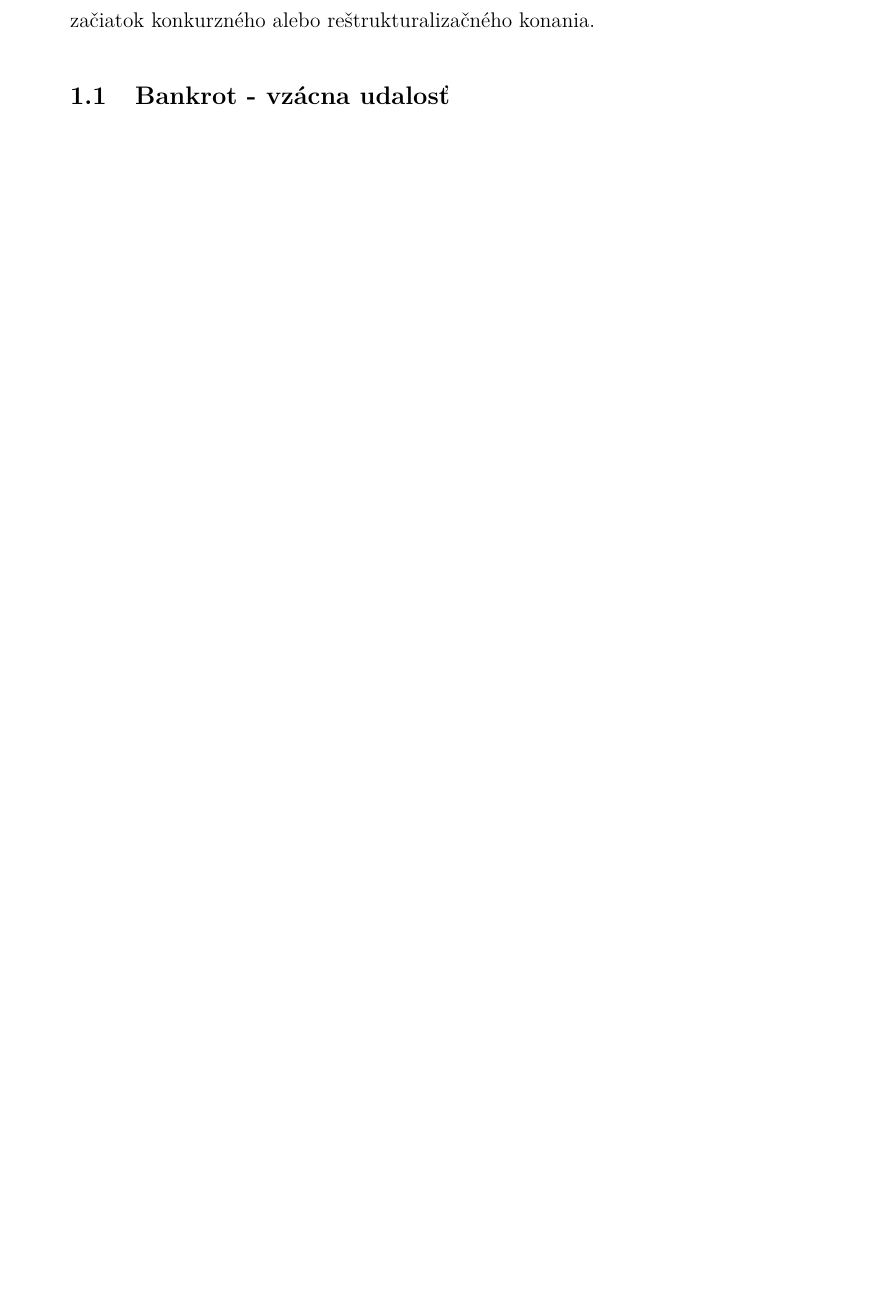
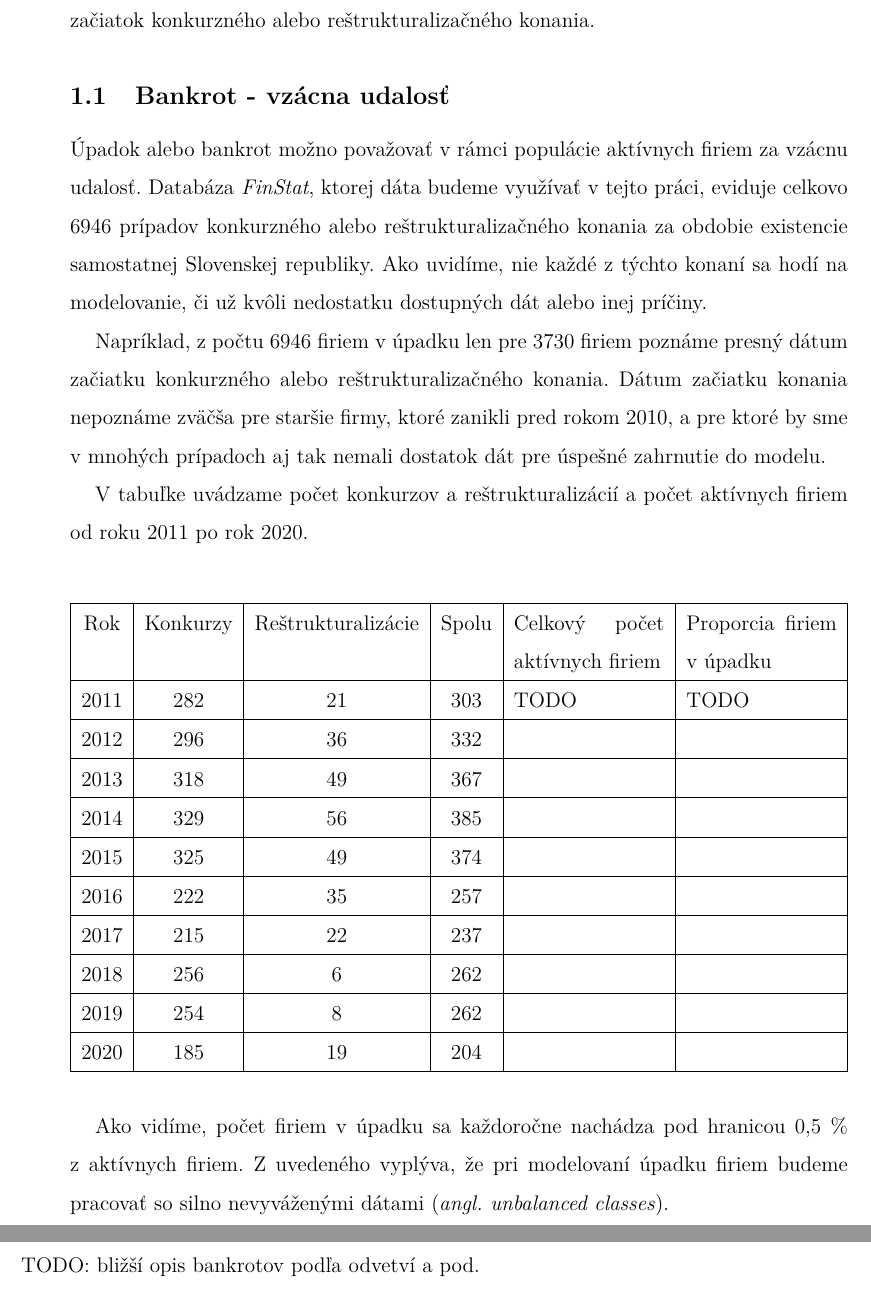
Before and after one commit to druskacik/master-thesis-latex, a LaTeX thesis (master_thesis.tex, which reads 07 kap1.tex): part of page 8 of 13 before the commit and two parts of pages 8 and 9 of 14 after it, the two joined at a grey line, cut so that both start at the same text, the shorter picture padded with empty space. Compiled offline with LaTeX, dvips and Ghostscript.

Commit message:
bankrot na slovensku

```diff
--- a/07 kap1.tex
+++ b/07 kap1.tex
@@ -34,3 +34,47 @@ Spoločným znakom konkurzu a reštrukturalizácie je skutočnosť, že dlžník
 Pre účely tejto práce budeme \emph{bankrotom} rozumieť začiatok konkurzného alebo reštrukturalizačného konania.
 
 \subsection{Bankrot - vzácna udalosť}
+
+Úpadok alebo bankrot možno považovať v rámci populácie aktívnych firiem za vzácnu udalosť.
+Databáza \emph{FinStat}, ktorej dáta budeme využívať v tejto práci, eviduje celkovo 6946 prípadov konkurzného alebo reštrukturalizačného konania za obdobie existencie samostatnej Slovenskej republiky.
+Ako uvidíme, nie každé z týchto konaní sa hodí na modelovanie, či už kvôli nedostatku dostupných dát alebo inej príčiny.
+
+Napríklad, z počtu 6946 firiem v úpadku len pre 3730 firiem poznáme presný dátum začiatku konkurzného alebo reštrukturalizačného konania.
+Dátum začiatku konania nepoznáme zväčša pre staršie firmy, ktoré zanikli pred rokom 2010, a pre ktoré by sme v mnohých prípadoch aj tak nemali dostatok dát pre úspešné zahrnutie do modelu.
+
+V tabuľke uvádzame počet konkurzov a reštrukturalizácií a počet aktívnych firiem od roku 2011 po rok 2020.
+
+\begin{center}
+    \begin{tabular}{ |c|c|c|c|p{3cm}|p{3cm}| }
+        \hline
+        Rok & Konkurzy & Reštrukturalizácie & Spolu & Celkový počet aktívnych firiem & Proporcia firiem v úpadku \\
+        \hline
+        2011 & 282 & 21 & 303 & TODO & TODO \\
+        \hline
+        2012 & 296 & 36 & 332 & & \\
+        \hline
+        2013 & 318 & 49 & 367 & & \\
+        \hline
+        2014 & 329 & 56 & 385 & & \\
+        \hline
+        2015 & 325 & 49 & 374 & & \\
+        \hline
+        2016 & 222 & 35 & 257 & & \\
+        \hline
+        2017 & 215 & 22 & 237 & & \\
+        \hline
+        2018 & 256 & 6 & 262 & & \\
+        \hline
+        2019 & 254 & 8 & 262 & & \\
+        % pozn: v roku 2019 mala jedna firma konanie s kategoriou "ine", ide o firmu s ico 36595098 ... po rucnej kontrole som ju zaradil medzi restrukturalizacie
+        \hline
+        2020 & 185 & 19 & 204 & & \\
+        \hline
+    \end{tabular}
+\end{center}
+\bigskip
+
+Ako vidíme, počet firiem v úpadku sa každoročne nachádza pod hranicou 0,5 \% z aktívnych firiem.
+Z uvedeného vyplýva, že pri modelovaní úpadku firiem budeme pracovať so silno nevyváženými dátami (\emph{angl. unbalanced classes}).
+
+TODO: bližší opis bankrotov podľa odvetví a pod.
--- a/master_thesis.tex
+++ b/master_thesis.tex
@@ -8,6 +8,8 @@
 \usepackage[utf8]{inputenc}
 \usepackage[slovak]{babel}
 \usepackage{comment}
+
+\usepackage{array}
 
 \usepackage{graphicx,amsmath,amssymb, amsthm, multicol}
 \usepackage{pdfpages}
```
